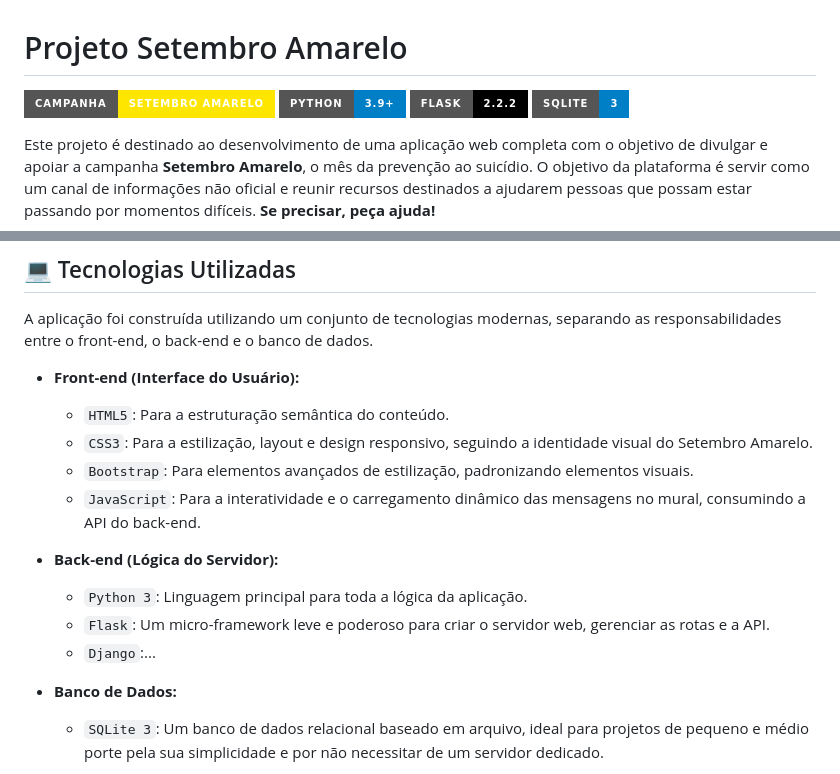
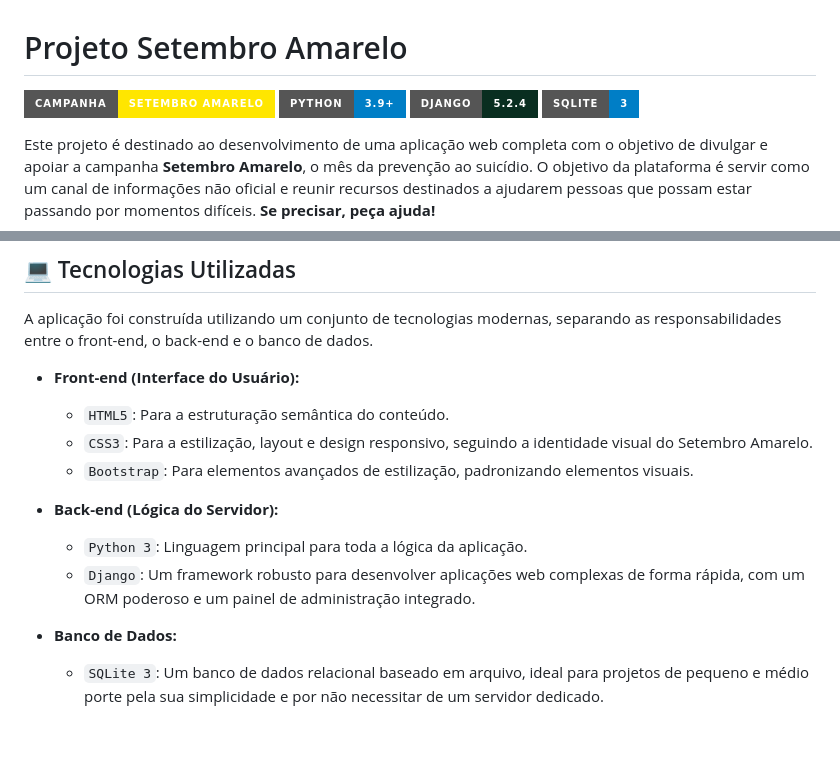
Before and after one commit to FernandoFIC/Projeto-Setembro-Amarelo, a Markdown page: README.md, 2 parts joined by grey strips. GitHub-like rendering; badges without logos; blank space fills up the shorter version.

```diff
--- a/README.md
+++ b/README.md
@@ -2,7 +2,7 @@
 
 [![Setembro Amarelo](https://img.shields.io/badge/Campanha-Setembro%20Amarelo-ffe600?style=for-the-badge&logoSize=auto)](https://www.setembroamarelo.com/)
 [![Python](https://img.shields.io/badge/Python-3.9%2B-blue?style=for-the-badge&logo=python)](https://www.python.org/downloads/)
-[![Flask](https://img.shields.io/badge/Flask-2.2.2-black?style=for-the-badge&logo=flask)](https://flask.palletsprojects.com/en/stable/)
+[![Flask](https://img.shields.io/badge/Django-5.2.4-092E20?style=for-the-badge&logo=django&logoColor=%23092E20)](https://www.djangoproject.com/download/)
 [![SQLite](https://img.shields.io/badge/SQLite-3-blue?style=for-the-badge&logo=sqlite)](https://www.sqlite.org/)
 
 Este projeto é destinado ao desenvolvimento de uma aplicação web completa com o objetivo de divulgar e apoiar a campanha **Setembro Amarelo**, o mês da prevenção ao suicídio. O objetivo da plataforma é servir como um canal de informações não oficial e reunir recursos destinados a ajudarem pessoas que possam estar passando por momentos difíceis. **Se precisar, peça ajuda!**
@@ -27,12 +27,10 @@ A aplicação foi construída utilizando um conjunto de tecnologias modernas, se
     * `HTML5`: Para a estruturação semântica do conteúdo.
     * `CSS3`: Para a estilização, layout e design responsivo, seguindo a identidade visual do Setembro Amarelo.
     * `Bootstrap`: Para elementos avançados de estilização, padronizando elementos visuais.
-    * `JavaScript`: Para a interatividade e o carregamento dinâmico das mensagens no mural, consumindo a API do back-end.
 
 * **Back-end (Lógica do Servidor):**
     * `Python 3`: Linguagem principal para toda a lógica da aplicação.
-    * `Flask`: Um micro-framework leve e poderoso para criar o servidor web, gerenciar as rotas e a API.
-    * `Django`:...
+    * `Django`: Um framework robusto para desenvolver aplicações web complexas de forma rápida, com um ORM poderoso e um painel de administração integrado.
 
 * **Banco de Dados:**
     * `SQLite 3`: Um banco de dados relacional baseado em arquivo, ideal para projetos de pequeno e médio porte pela sua simplicidade e por não necessitar de um servidor dedicado.
```
